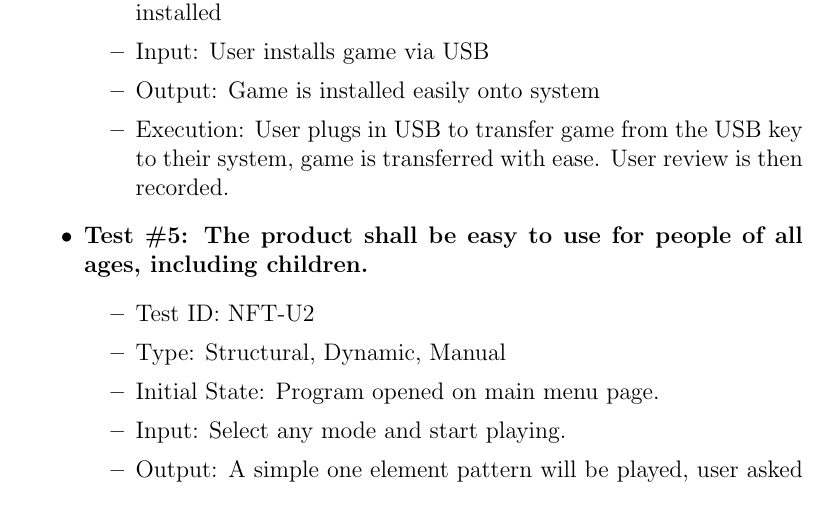
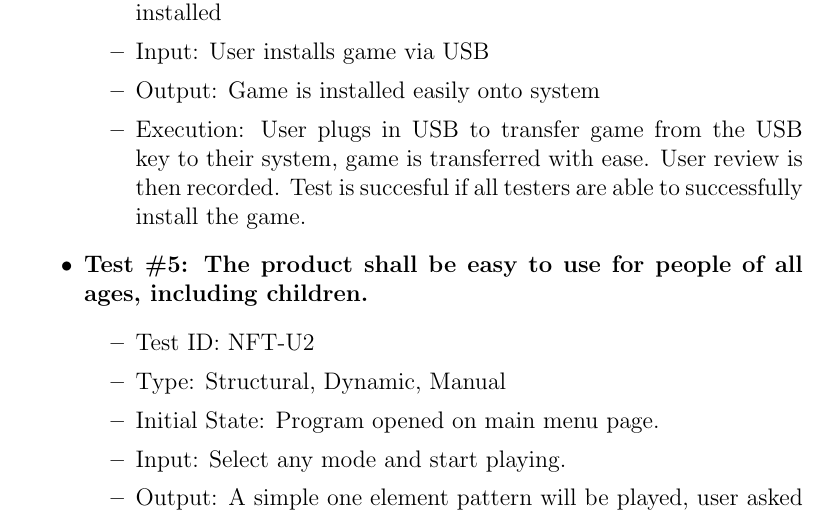
Before and after one commit to JP-Dakran/DNA_Says, a LaTeX document (Doc/TestPlan/TestPlan.tex): part of page 16 of 27, cut so that both start at the same text. Compiled offline with pdfLaTeX.

Commit message:
Update test 4 for non-functional

```diff
--- a/Doc/TestPlan/TestPlan.tex
+++ b/Doc/TestPlan/TestPlan.tex
@@ -425,7 +425,7 @@ In this subsection, tests will be conducted in parallel for existing implementat
 \item Initial State: User's system active and functional, and game not installed
 \item Input: User installs game via USB
 \item Output: Game is installed easily onto system
-\item Execution: User plugs in USB to transfer game from the USB key to their system, game is transferred with ease. User review is then recorded.
+\item Execution: User plugs in USB to transfer game from the USB key to their system, game is transferred with ease. User review is then recorded. Test is succesful if all testers are able to successfully install the game.
 \end{itemize}
 
 \item \textbf{Test \#5: The product shall be easy to use for people of all ages, including children.}
```
